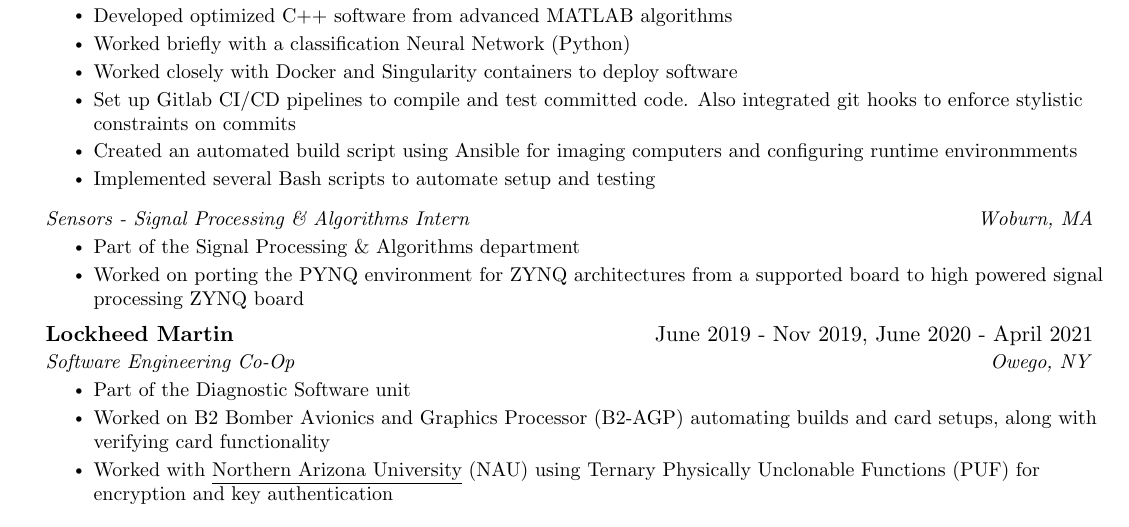
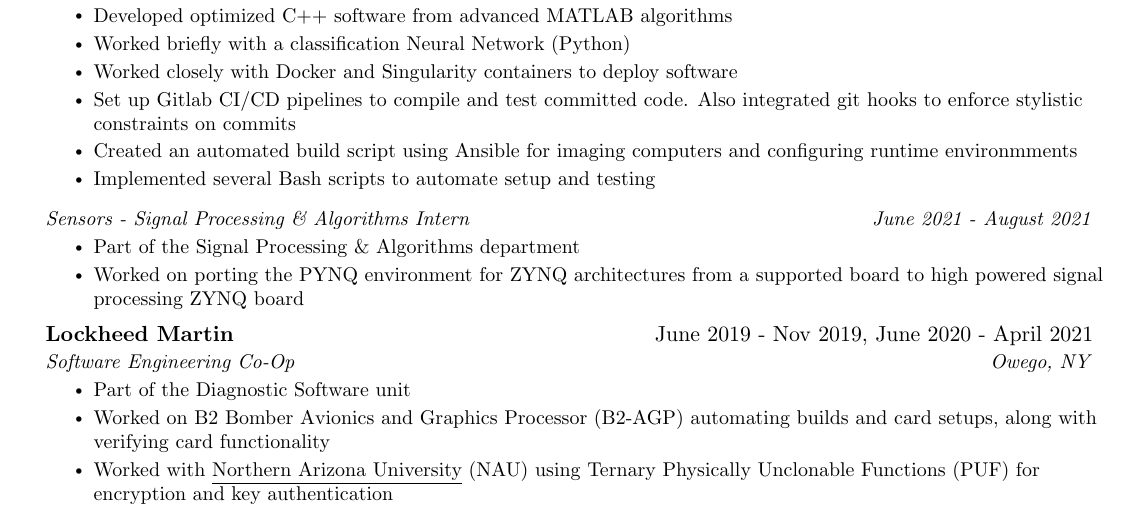
Before and after one commit to jmeyerson99/resume, a LaTeX CV (Resume.tex): part of the page, cut so that both start at the same text. Compiled offline with pdfLaTeX.

Commit message:
Updated dates, and added .gitignore

```diff
--- a/Resume.tex
+++ b/Resume.tex
@@ -182,7 +182,7 @@
         \resumeItemListEnd
 
       \resumeSubSubheading
-        {Sensors - Signal Processing \& Algorithms Intern}{Woburn, MA}
+        {Sensors - Signal Processing \& Algorithms Intern}{June 2021 - August 2021}
         \resumeItemListStart
           \resumeItem{Part of the Signal Processing \& Algorithms department}
           \resumeItem{Worked on porting the PYNQ environment for ZYNQ architectures from a supported board to high powered signal processing ZYNQ board}
```
Also changed, not shown: Resume.pdf, 1 other file.
